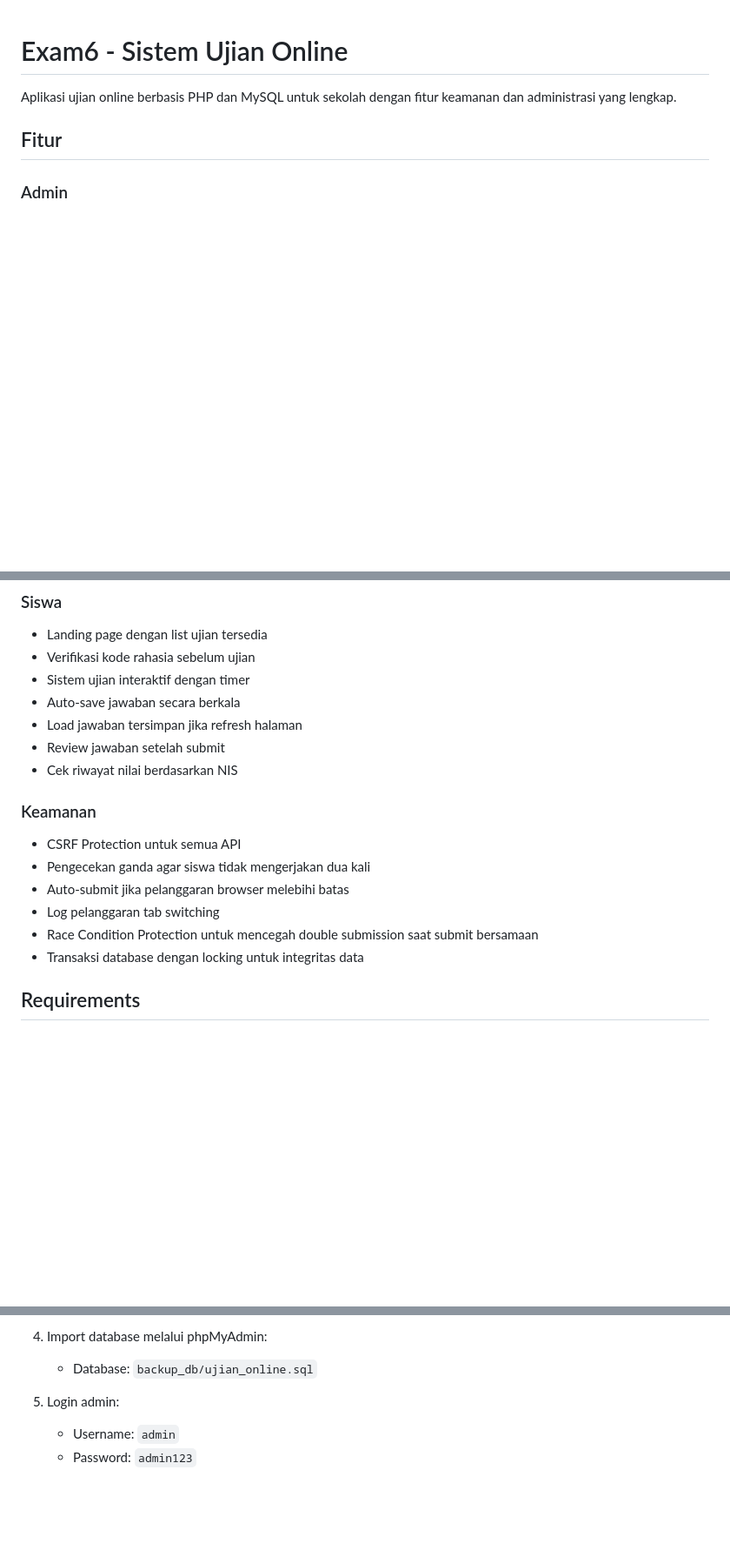
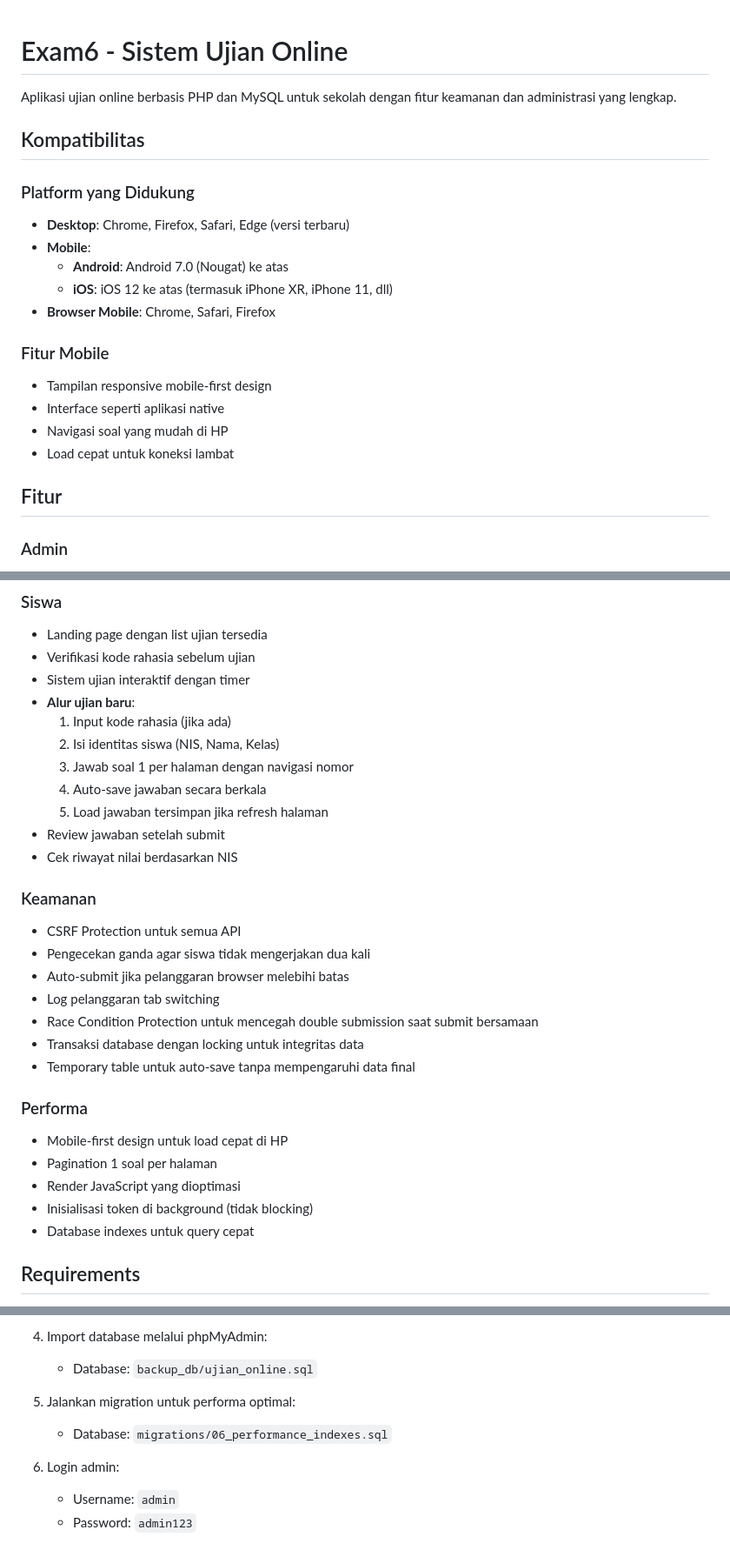
Before and after one commit to natedekaka/exam6, a Markdown page: README.md, 3 parts joined by grey strips. Shown at 87% size. GitHub-like rendering; blank space fills up the shorter version.

Commit message:
Update README: tambah kompatibilitas dan fitur baru aplikasi

```diff
--- a/README.md
+++ b/README.md
@@ -1,6 +1,21 @@
 # Exam6 - Sistem Ujian Online
 
 Aplikasi ujian online berbasis PHP dan MySQL untuk sekolah dengan fitur keamanan dan administrasi yang lengkap.
+
+## Kompatibilitas
+
+### Platform yang Didukung
+- **Desktop**: Chrome, Firefox, Safari, Edge (versi terbaru)
+- **Mobile**:
+  - **Android**: Android 7.0 (Nougat) ke atas
+  - **iOS**: iOS 12 ke atas (termasuk iPhone XR, iPhone 11, dll)
+- **Browser Mobile**: Chrome, Safari, Firefox
+
+### Fitur Mobile
+- Tampilan responsive mobile-first design
+- Interface seperti aplikasi native
+- Navigasi soal yang mudah di HP
+- Load cepat untuk koneksi lambat
 
 ## Fitur
 
@@ -22,8 +37,12 @@ Aplikasi ujian online berbasis PHP dan MySQL untuk sekolah dengan fitur keamanan
 - Landing page dengan list ujian tersedia
 - Verifikasi kode rahasia sebelum ujian
 - Sistem ujian interaktif dengan timer
-- Auto-save jawaban secara berkala
-- Load jawaban tersimpan jika refresh halaman
+- **Alur ujian baru**:
+  1. Input kode rahasia (jika ada)
+  2. Isi identitas siswa (NIS, Nama, Kelas)
+  3. Jawab soal 1 per halaman dengan navigasi nomor
+  4. Auto-save jawaban secara berkala
+  5. Load jawaban tersimpan jika refresh halaman
 - Review jawaban setelah submit
 - Cek riwayat nilai berdasarkan NIS
 
@@ -34,6 +53,14 @@ Aplikasi ujian online berbasis PHP dan MySQL untuk sekolah dengan fitur keamanan
 - Log pelanggaran tab switching
 - Race Condition Protection untuk mencegah double submission saat submit bersamaan
 - Transaksi database dengan locking untuk integritas data
+- Temporary table untuk auto-save tanpa mempengaruhi data final
+
+### Performa
+- Mobile-first design untuk load cepat di HP
+- Pagination 1 soal per halaman
+- Render JavaScript yang dioptimasi
+- Inisialisasi token di background (tidak blocking)
+- Database indexes untuk query cepat
 
 ## Requirements
 
@@ -93,7 +120,10 @@ podman-compose up -d
 4. Import database melalui phpMyAdmin:
    - Database: `backup_db/ujian_online.sql`
 
-5. Login admin:
+5. Jalankan migration untuk performa optimal:
+   - Database: `migrations/06_performance_indexes.sql`
+
+6. Login admin:
    - Username: `admin`
    - Password: `admin123`
 
```
Also changed, not shown: other parts of README.md (+16 -3 lines).
